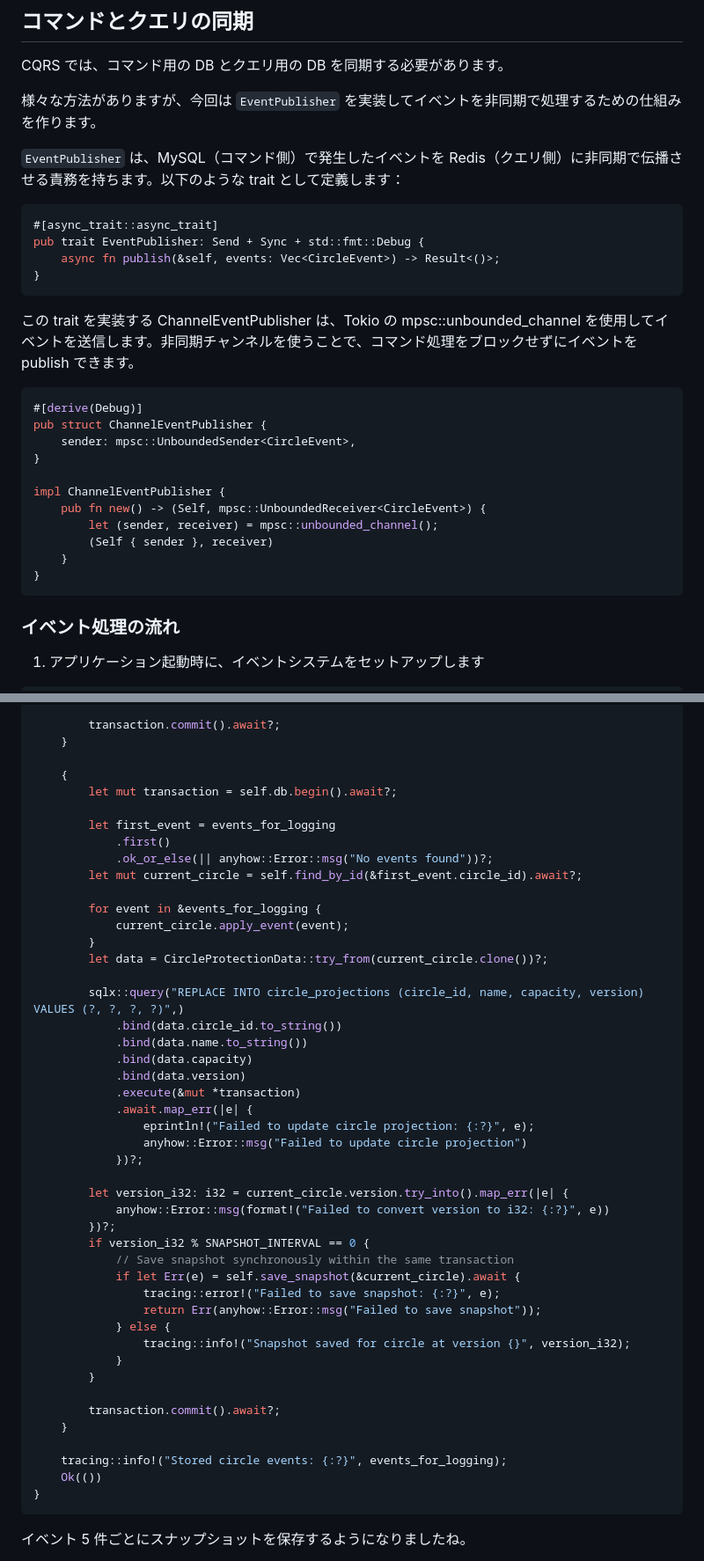
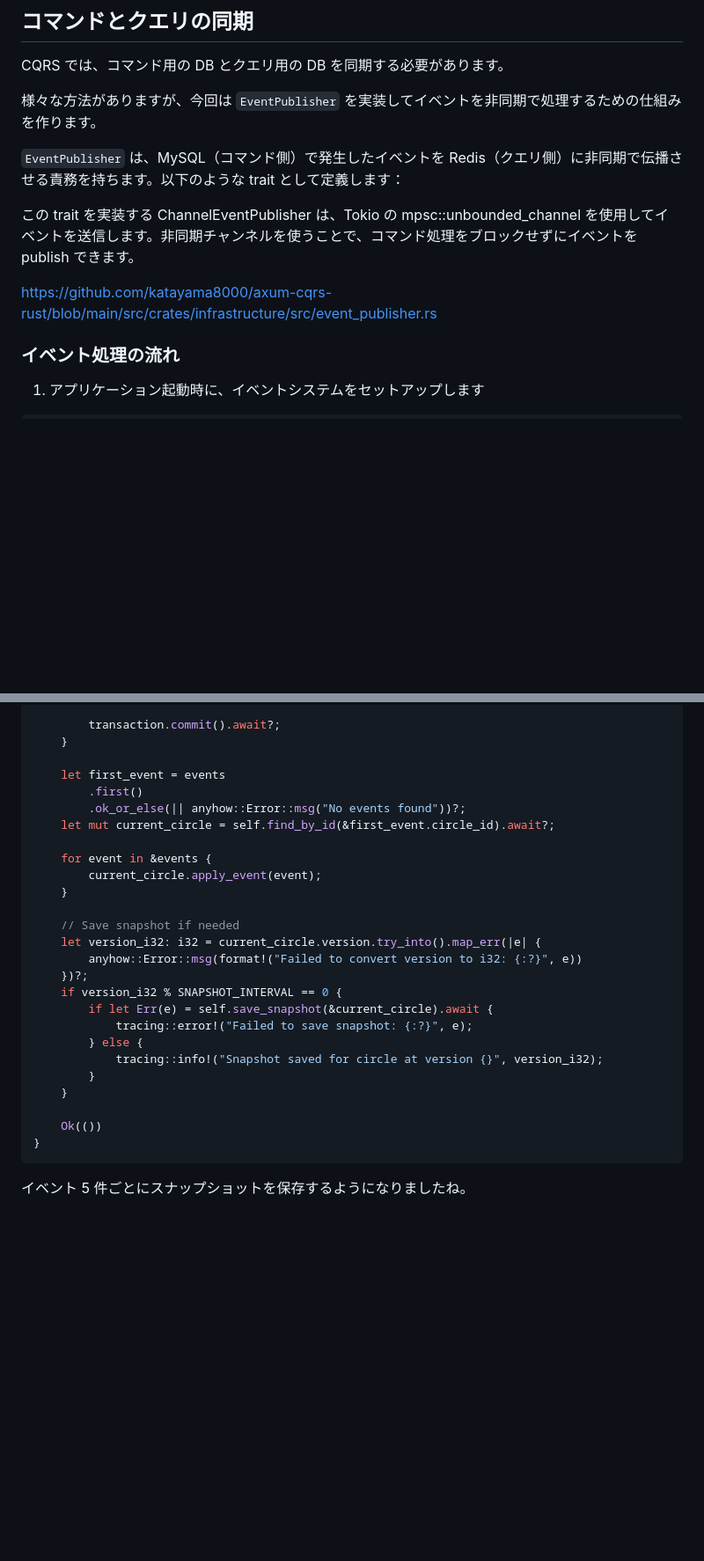
Before and after one commit to katayama8000/zenn.dev, a Markdown page: articles/rust-cqrs4t5rwss7.md, 2 parts joined by grey strips. Shown at 88% size. GitHub-like rendering; blank space fills up the shorter version.

````diff
--- a/articles/rust-cqrs4t5rwss7.md
+++ b/articles/rust-cqrs4t5rwss7.md
@@ -618,28 +616,9 @@ CQRS では、コマンド用の DB とクエリ用の DB を同期する必要
 
 `EventPublisher` は、MySQL（コマンド側）で発生したイベントを Redis（クエリ側）に非同期で伝播させる責務を持ちます。以下のような trait として定義します：
 
-```rust
-#[async_trait::async_trait]
-pub trait EventPublisher: Send + Sync + std::fmt::Debug {
-    async fn publish(&self, events: Vec<CircleEvent>) -> Result<()>;
-}
-```
-
 この trait を実装する ChannelEventPublisher は、Tokio の mpsc::unbounded_channel を使用してイベントを送信します。非同期チャンネルを使うことで、コマンド処理をブロックせずにイベントを publish できます。
 
-```rust
-#[derive(Debug)]
-pub struct ChannelEventPublisher {
-    sender: mpsc::UnboundedSender<CircleEvent>,
-}
-
-impl ChannelEventPublisher {
-    pub fn new() -> (Self, mpsc::UnboundedReceiver<CircleEvent>) {
-        let (sender, receiver) = mpsc::unbounded_channel();
-        (Self { sender }, receiver)
-    }
-}
-```
+https://github.com/katayama8000/axum-cqrs-rust/blob/main/src/crates/infrastructure/src/event_publisher.rs
 
 ### イベント処理の流れ
 
@@ -917,47 +896,27 @@ async fn store(
         transaction.commit().await?;
     }
 
-    {
-        let mut transaction = self.db.begin().await?;
+    let first_event = events
+        .first()
+        .ok_or_else(|| anyhow::Error::msg("No events found"))?;
+    let mut current_circle = self.find_by_id(&first_event.circle_id).await?;
 
-        let first_event = events_for_logging
-            .first()
-            .ok_or_else(|| anyhow::Error::msg("No events found"))?;
-        let mut current_circle = self.find_by_id(&first_event.circle_id).await?;
-
-        for event in &events_for_logging {
-            current_circle.apply_event(event);
-        }
-        let data = CircleProtectionData::try_from(current_circle.clone())?;
-
-        sqlx::query("REPLACE INTO circle_projections (circle_id, name, capacity, version) VALUES (?, ?, ?, ?)",)
-            .bind(data.circle_id.to_string())
-            .bind(data.name.to_string())
-            .bind(data.capacity)
-            .bind(data.version)
-            .execute(&mut *transaction)
-            .await.map_err(|e| {
-                eprintln!("Failed to update circle projection: {:?}", e);
-                anyhow::Error::msg("Failed to update circle projection")
-            })?;
-
-        let version_i32: i32 = current_circle.version.try_into().map_err(|e| {
-            anyhow::Error::msg(format!("Failed to convert version to i32: {:?}", e))
-        })?;
-        if version_i32 % SNAPSHOT_INTERVAL == 0 {
-            // Save snapshot synchronously within the same transaction
-            if let Err(e) = self.save_snapshot(&current_circle).await {
-                tracing::error!("Failed to save snapshot: {:?}", e);
-                return Err(anyhow::Error::msg("Failed to save snapshot"));
-            } else {
-                tracing::info!("Snapshot saved for circle at version {}", version_i32);
-            }
-        }
-
-        transaction.commit().await?;
+    for event in &events {
+        current_circle.apply_event(event);
     }
 
-    tracing::info!("Stored circle events: {:?}", events_for_logging);
+    // Save snapshot if needed
+    let version_i32: i32 = current_circle.version.try_into().map_err(|e| {
+        anyhow::Error::msg(format!("Failed to convert version to i32: {:?}", e))
+    })?;
+    if version_i32 % SNAPSHOT_INTERVAL == 0 {
+        if let Err(e) = self.save_snapshot(&current_circle).await {
+            tracing::error!("Failed to save snapshot: {:?}", e);
+        } else {
+            tracing::info!("Snapshot saved for circle at version {}", version_i32);
+        }
+    }
+
     Ok(())
 }
 ```
````
Also changed, not shown: other parts of articles/rust-cqrs4t5rwss7.md (+24 -27 lines), articles/rust-cqrs4t5rwss6.md (+1 -1 lines), images/rust-cqrs/title.png (added).
